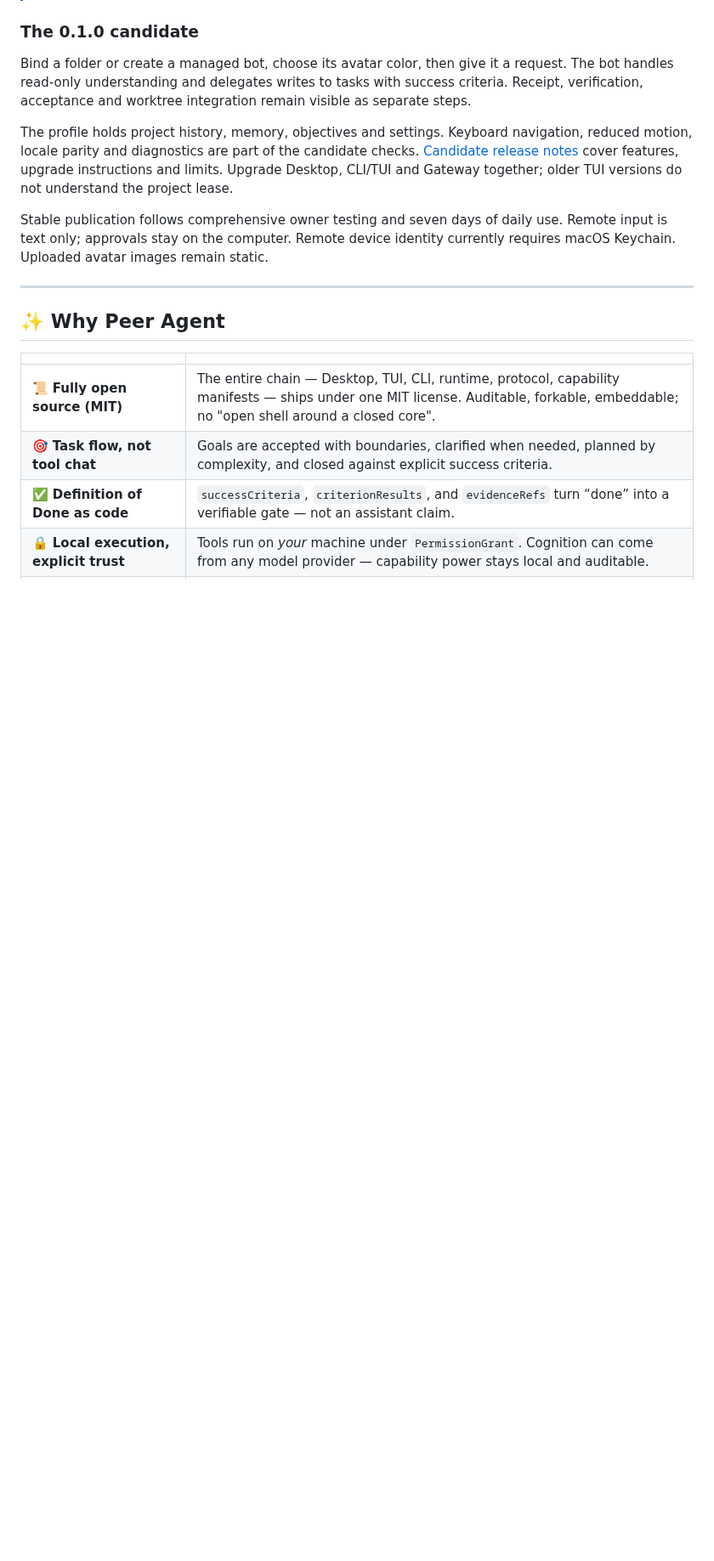
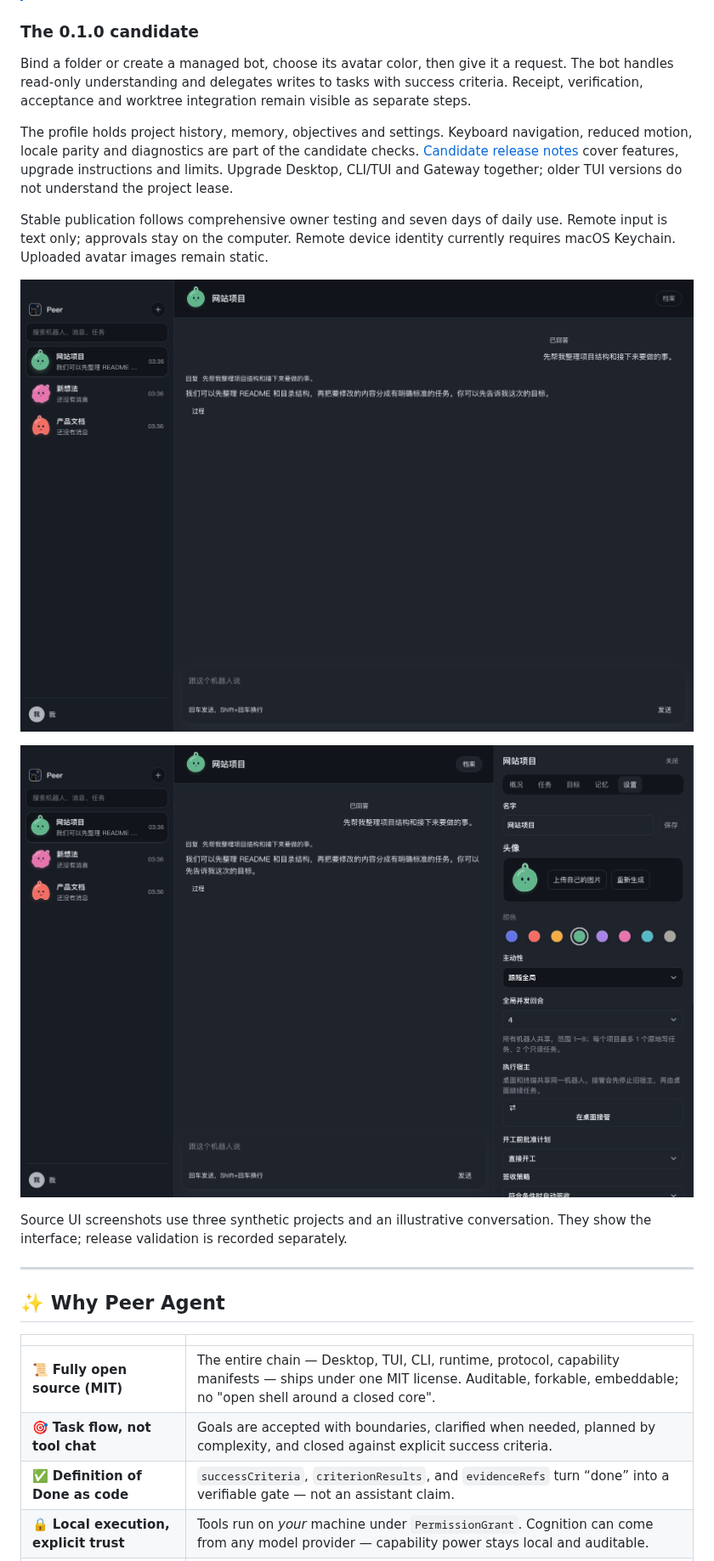
Before and after one commit to ly-ccx/Peer-Agent, a Markdown page: README.md, the part around the change. Shown at 85% size. GitHub-like rendering; pictures changed too: docs/screenshots/bot-profile-rc.png (added), docs/screenshots/project-bots-rc.png (added); blank space fills up the shorter version.

Commit message:
docs(rc05): show native candidate bot interface

```diff
--- a/README.md
+++ b/README.md
@@ -63,6 +63,12 @@ Bind a folder or create a managed bot, choose its avatar color, then give it a r
 The profile holds project history, memory, objectives and settings. Keyboard navigation, reduced motion, locale parity and diagnostics are part of the candidate checks. [Candidate release notes](release-notes/v0.1.0-rc.1.md) cover features, upgrade instructions and limits. Upgrade Desktop, CLI/TUI and Gateway together; older TUI versions do not understand the project lease.
 
 Stable publication follows comprehensive owner testing and seven days of daily use. Remote input is text only; approvals stay on the computer. Remote device identity currently requires macOS Keychain. Uploaded avatar images remain static.
+
+![Project bots and conversation](docs/screenshots/project-bots-rc.png)
+
+![Bot profile and avatar colors](docs/screenshots/bot-profile-rc.png)
+
+Source UI screenshots use three synthetic projects and an illustrative conversation. They show the interface; release validation is recorded separately.
 
 ---
 
```
Also changed, not shown: README.zh-CN.md (+6 -0 lines).
